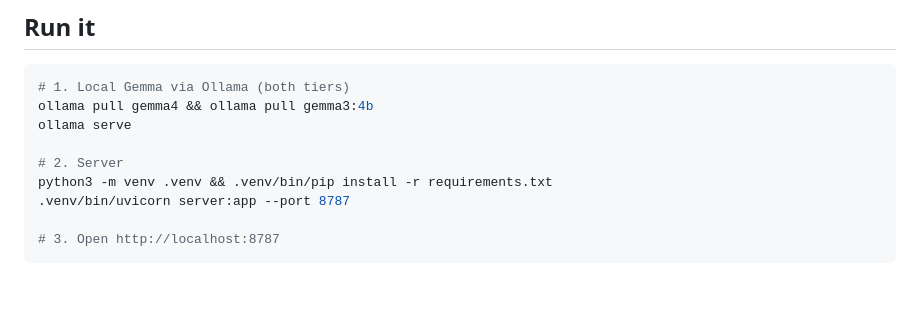
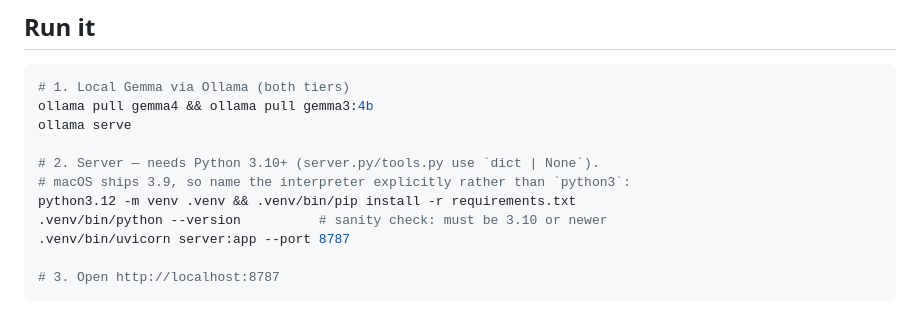
Before and after one commit to mjmgerdes/relage, a Markdown page: README.md, the part around the change. GitHub-like rendering; blank space fills up the shorter version.

Commit message:
README: pin the venv to Python 3.10+ explicitly
`python3 -m venv .venv` creates a 3.9 venv on stock macOS, and server.py /
tools.py use PEP 604 unions (`dict | None`), so the backend fails at import.
Name the interpreter and add a version sanity check.

Co-Authored-By: Claude Opus 5 <noreply@anthropic.com>

```diff
--- a/README.md
+++ b/README.md
@@ -124,8 +124,10 @@ full profile and includes a free-text box Gemma structures on the spot.
 ollama pull gemma4 && ollama pull gemma3:4b
 ollama serve
 
-# 2. Server
-python3 -m venv .venv && .venv/bin/pip install -r requirements.txt
+# 2. Server — needs Python 3.10+ (server.py/tools.py use `dict | None`).
+# macOS ships 3.9, so name the interpreter explicitly rather than `python3`:
+python3.12 -m venv .venv && .venv/bin/pip install -r requirements.txt
+.venv/bin/python --version          # sanity check: must be 3.10 or newer
 .venv/bin/uvicorn server:app --port 8787
 
 # 3. Open http://localhost:8787
```
